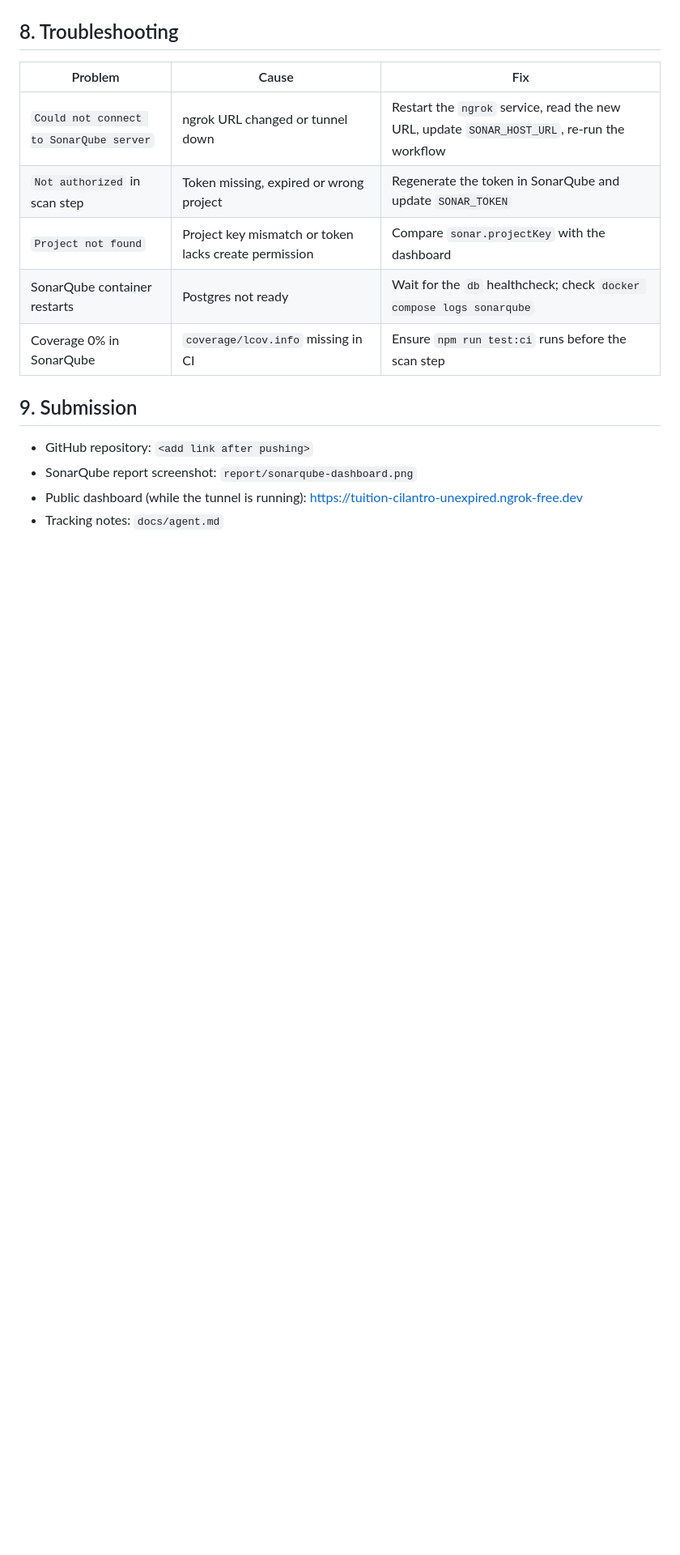
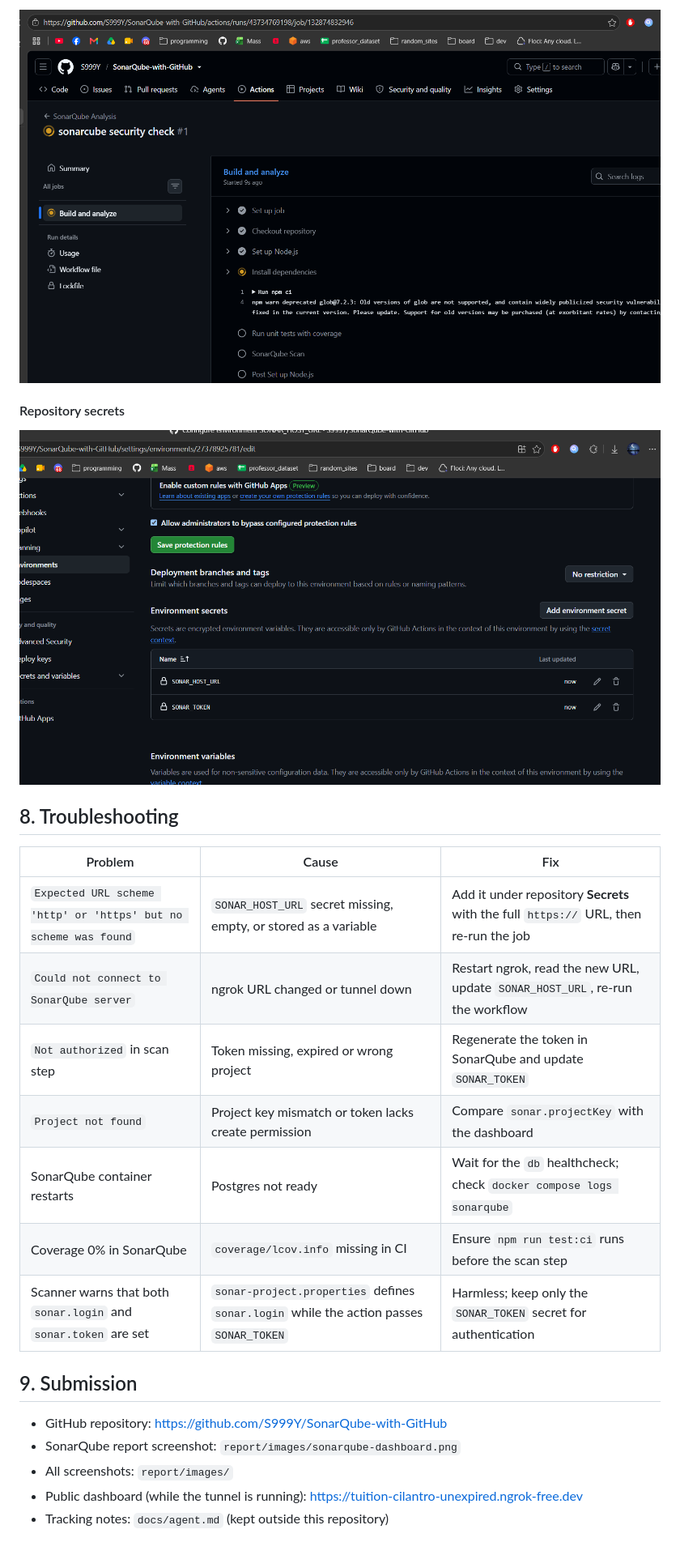
Before and after one commit to S999Y/SonarQube-with-GitHub, a Markdown page: report/report.md, the part around one of its changes. Shown at 81% size. GitHub-like rendering; pictures changed too: report/images/github-action.png (added), report/images/secret-setup.png (added); blank space fills up the shorter version.

```diff
--- a/report/report.md
+++ b/report/report.md
@@ -174,17 +222,25 @@ Issues screenshot: `report/sonarqube-issues.png`
+![GitHub Actions run](images/github-action.png)
+
+#### Repository secrets
+
+![GitHub repository secrets](images/secret-setup.png)
 
 ## 8. Troubleshooting
 
 | Problem | Cause | Fix |
 | --- | --- | --- |
-| `Could not connect to SonarQube server` | ngrok URL changed or tunnel down | Restart the `ngrok` service, read the new URL, update `SONAR_HOST_URL`, re-run the workflow |
+| `Expected URL scheme 'http' or 'https' but no scheme was found` | `SONAR_HOST_URL` secret missing, empty, or stored as a variable | Add it under repository **Secrets** with the full `https://` URL, then re-run the job |
+| `Could not connect to SonarQube server` | ngrok URL changed or tunnel down | Restart ngrok, read the new URL, update `SONAR_HOST_URL`, re-run the workflow |
 | `Not authorized` in scan step | Token missing, expired or wrong project | Regenerate the token in SonarQube and update `SONAR_TOKEN` |
 | `Project not found` | Project key mismatch or token lacks create permission | Compare `sonar.projectKey` with the dashboard |
 | SonarQube container restarts | Postgres not ready | Wait for the `db` healthcheck; check `docker compose logs sonarqube` |
 | Coverage 0% in SonarQube | `coverage/lcov.info` missing in CI | Ensure `npm run test:ci` runs before the scan step |
+| Scanner warns that both `sonar.login` and `sonar.token` are set | `sonar-project.properties` defines `sonar.login` while the action passes `SONAR_TOKEN` | Harmless; keep only the `SONAR_TOKEN` secret for authentication |
 
 ## 9. Submission
 
-- GitHub repository: `<add link after pushing>`
-- SonarQube report screenshot: `report/sonarqube-dashboard.png`
+- GitHub repository: https://github.com/S999Y/SonarQube-with-GitHub
+- SonarQube report screenshot: `report/images/sonarqube-dashboard.png`
+- All screenshots: `report/images/`
 - Public dashboard (while the tunnel is running): https://tuition-cilantro-unexpired.ngrok-free.dev
-- Tracking notes: `docs/agent.md`
+- Tracking notes: `docs/agent.md` (kept outside this repository)
```
Also changed, not shown: other parts of report/report.md (+70 -22 lines), README.md (+106 -16 lines), report/images/ngrok.png (renamed from report/images/ngrok .png), report/images/sonarqube-login.png (renamed from report/images/sonarcube login.png).
